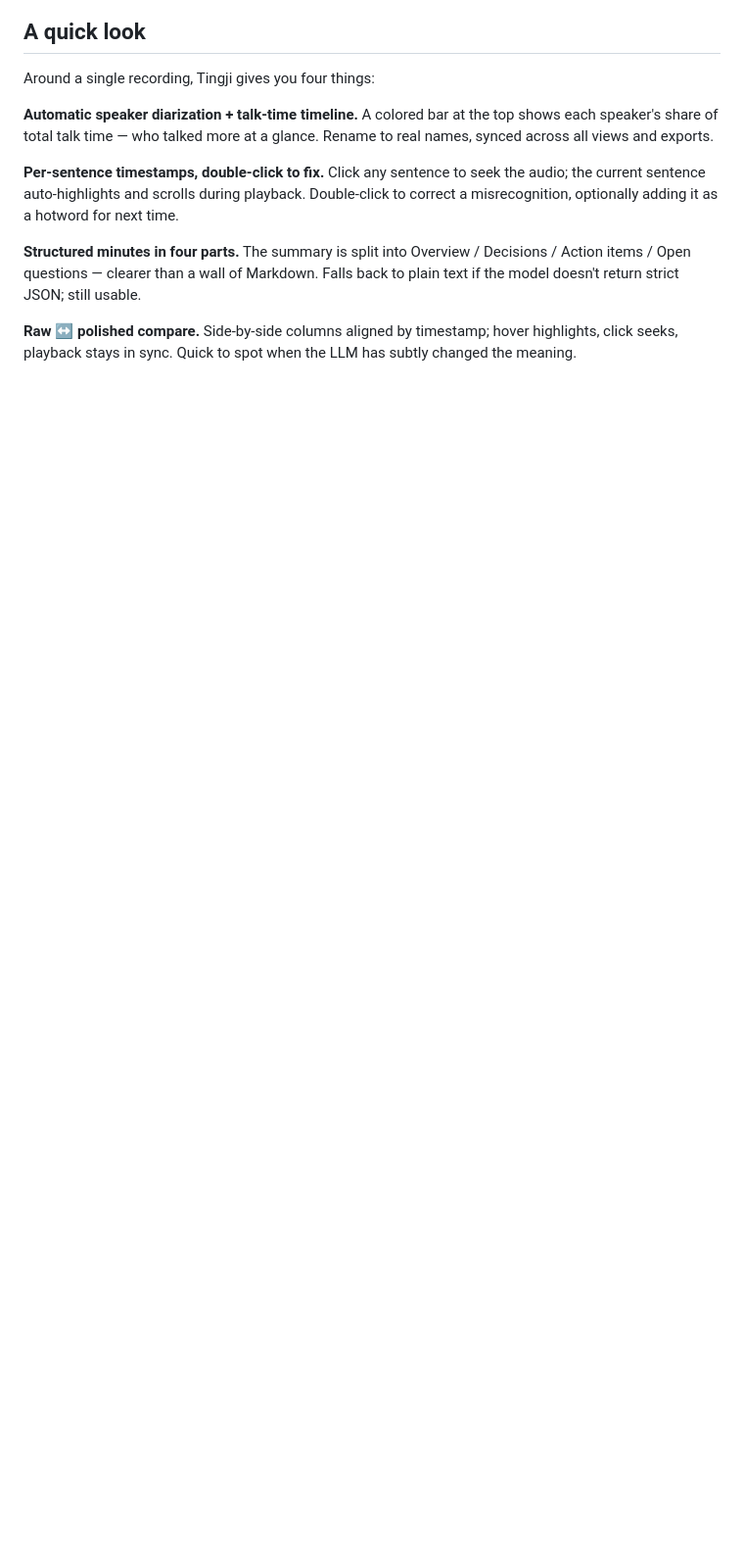
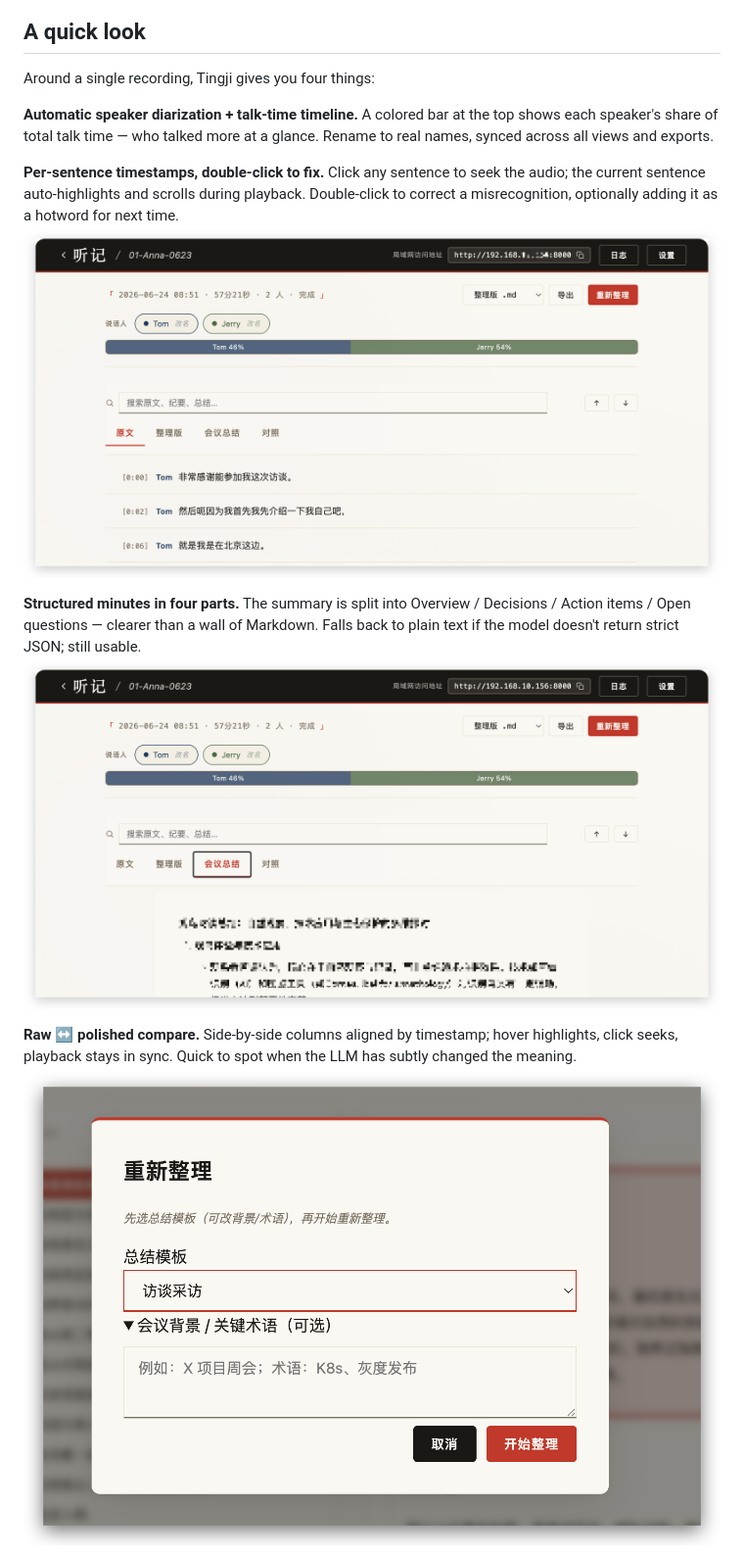
Before and after one commit to baigong-ai/Tingji, a Markdown page: README.en.md, the part around one of its changes. Shown at 98% size. GitHub-like rendering; pictures changed too: docs/screenshot-compare.png (added), docs/screenshot-edit.png (added), docs/screenshot-summary.png (added); blank space fills up the shorter version.

Commit message:
docs(README): add screenshots + inline images in feature walkthrough

```diff
--- a/README.en.md
+++ b/README.en.md
@@ -32,8 +32,11 @@ Around a single recording, Tingji gives you four things:
 **Automatic speaker diarization + talk-time timeline.** A colored bar at the top shows each speaker's share of total talk time — who talked more at a glance. Rename to real names, synced across all views and exports.
 
 **Per-sentence timestamps, double-click to fix.** Click any sentence to seek the audio; the current sentence auto-highlights and scrolls during playback. Double-click to correct a misrecognition, optionally adding it as a hotword for next time.
+![Raw tab: current sentence highlighted, double-click to edit](docs/screenshot-edit.png)
 
 **Structured minutes in four parts.** The summary is split into Overview / Decisions / Action items / Open questions — clearer than a wall of Markdown. Falls back to plain text if the model doesn't return strict JSON; still usable.
+![Summary tab](docs/screenshot-summary.png)
 
 **Raw ↔ polished compare.** Side-by-side columns aligned by timestamp; hover highlights, click seeks, playback stays in sync. Quick to spot when the LLM has subtly changed the meaning.
+![Compare tab](docs/screenshot-compare.png)
 
```
Also changed, not shown: other parts of README.en.md (+6 -3 lines), README.md (+9 -3 lines), docs/screenshot-detail.png (added), docs/screenshot-home.png (added), docs/screenshot-template.png (added).
